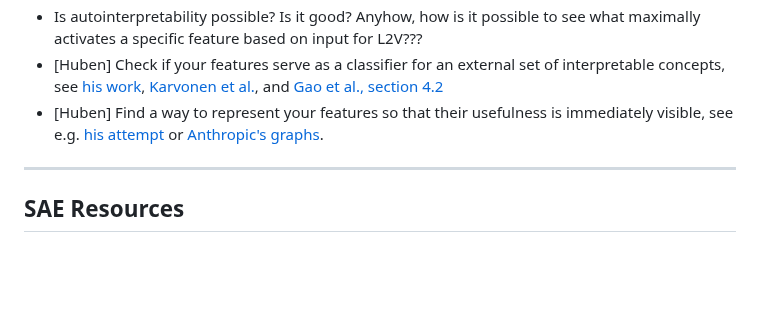
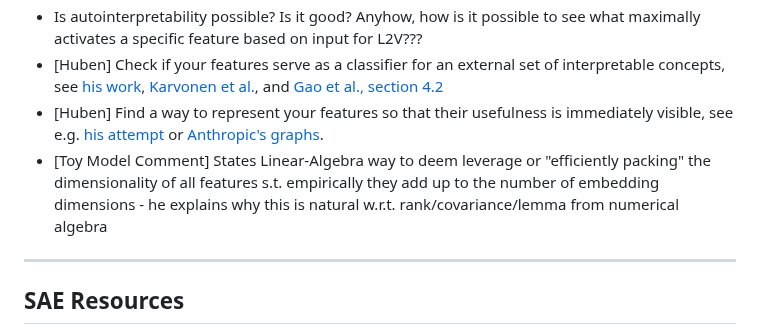
Before and after one commit to JaQtae/MechInterp-L2V, a Markdown page: README.md, the part around the change. GitHub-like rendering; blank space fills up the shorter version.

```diff
--- a/README.md
+++ b/README.md
@@ -71,6 +71,7 @@ Materials related to Mechanistic Interpretability using Sparse Autoencoders on L
 - Is autointerpretability possible? Is it good? Anyhow, how is it possible to see what maximally activates a specific feature based on input for L2V???
 - [Huben] Check if your features serve as a classifier for an external set of interpretable concepts, see [his work](https://www.lesswrong.com/posts/BduCMgmjJnCtc7jKc/research-report-sparse-autoencoders-find-only-9-180-board), [Karvonen et al.](https://arxiv.org/abs/2408.00113), and [Gao et al., section 4.2](https://arxiv.org/pdf/2406.04093)
 - [Huben] Find a way to represent your features so that their usefulness is immediately visible, see e.g. [his attempt](https://www.lesswrong.com/posts/f7gd7riceJPaPKkNS/saes-you-can-see-applying-sparse-autoencoders-to-clustering) or [Anthropic's graphs](https://transformer-circuits.pub/2024/scaling-monosemanticity/#:~:text=highly%20consistent%20with%20the%20proposed%20interpretation.).
+- [Toy Model Comment] States Linear-Algebra way to deem leverage or "efficiently packing" the dimensionality of all features s.t. empirically they add up to the number of embedding dimensions - he explains why this is natural w.r.t. rank/covariance/lemma from numerical algebra
 
 ---
 
```
